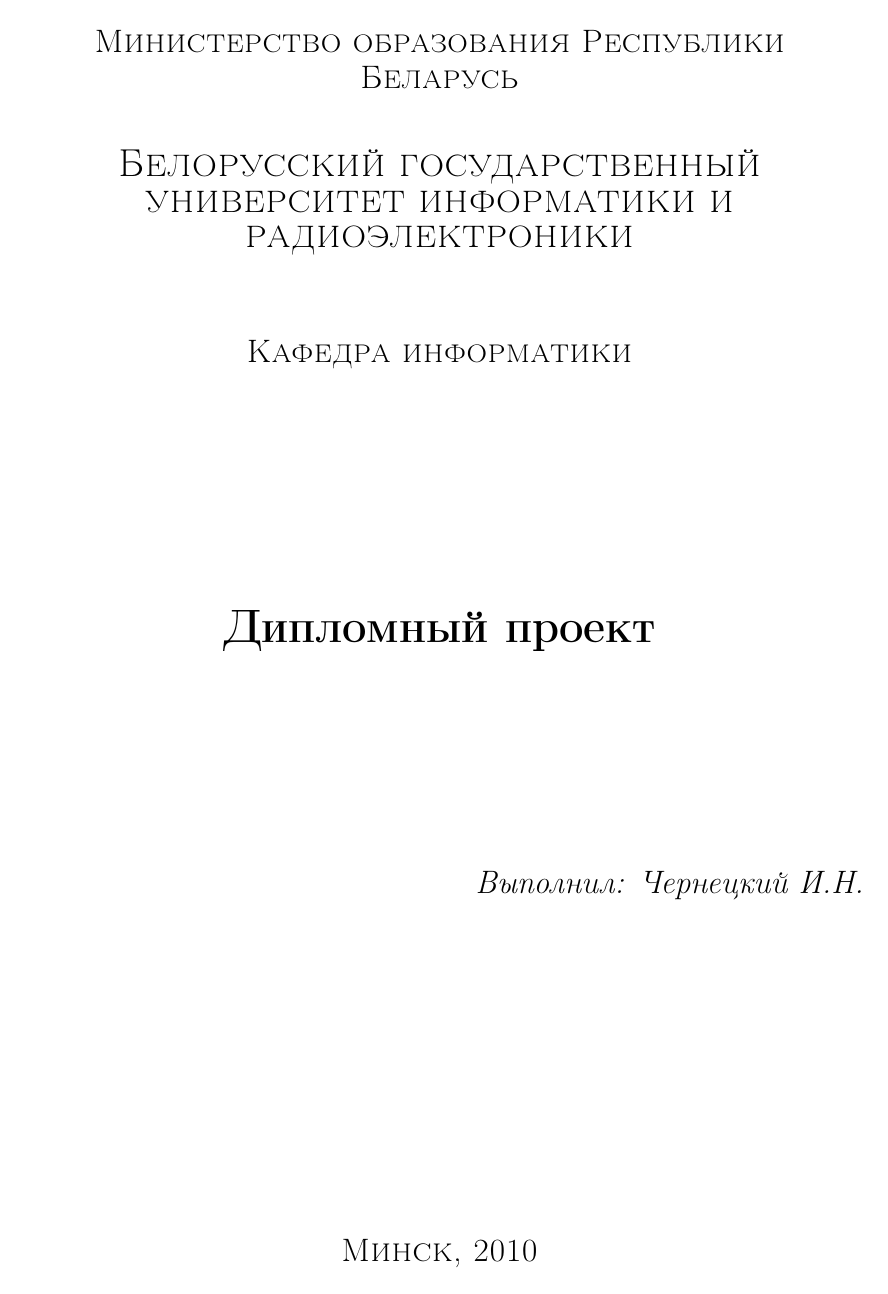
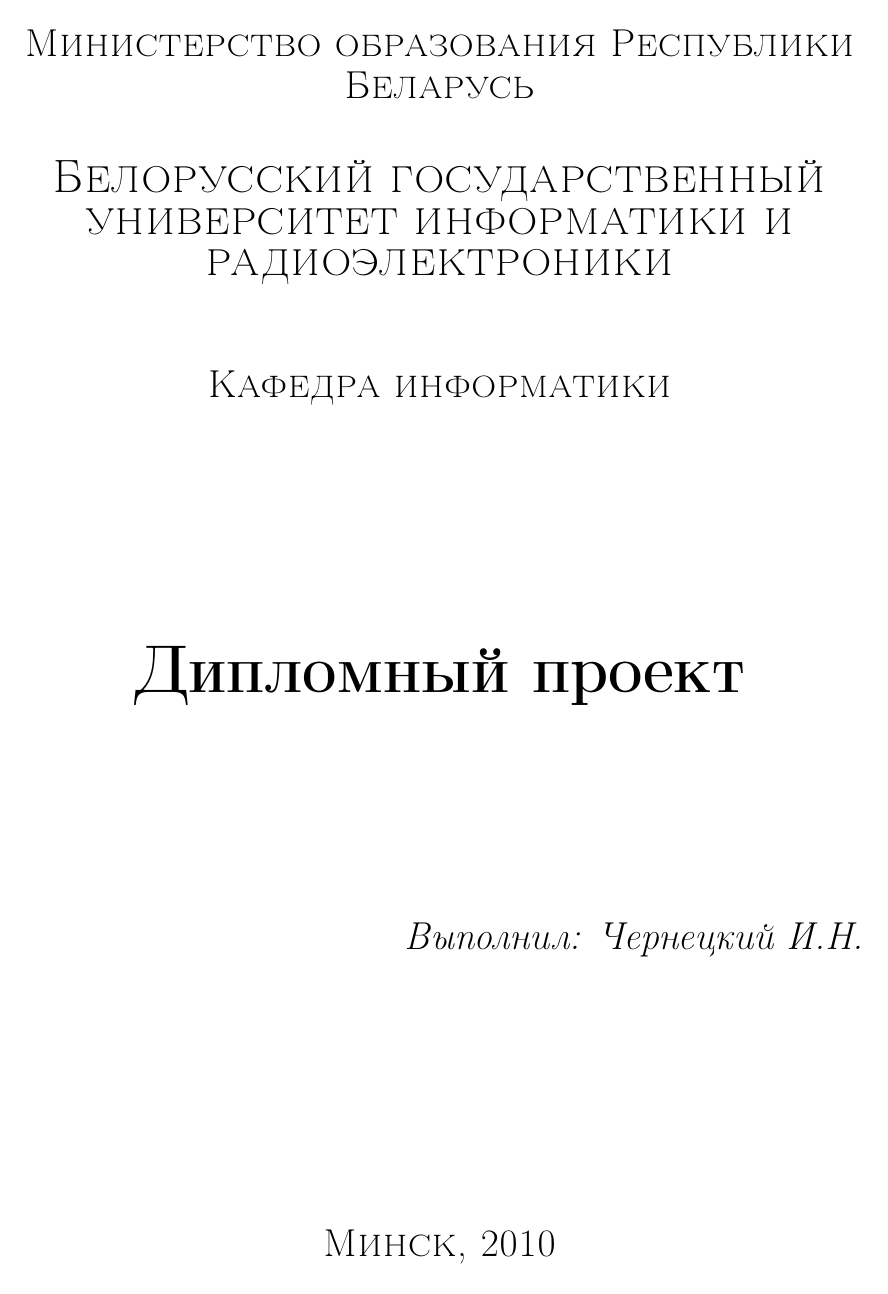
Before and after one commit to ichernetsky/diploma-report, a LaTeX thesis (diploma.tex): the whole page. Compiled offline with pdfLaTeX; a LaTeX package or settings file that is missing is left out.

Commit message:
Switched to extarticle, 14pt

```diff
--- a/diploma.tex
+++ b/diploma.tex
@@ -1,4 +1,4 @@
-\documentclass[pdftex,a4paper,12pt,russian]{article}
+\documentclass[pdftex,a4paper,14pt,russian]{extarticle}
 
 \usepackage[T2A]{fontenc}
 \usepackage[utf8]{inputenc}
```
